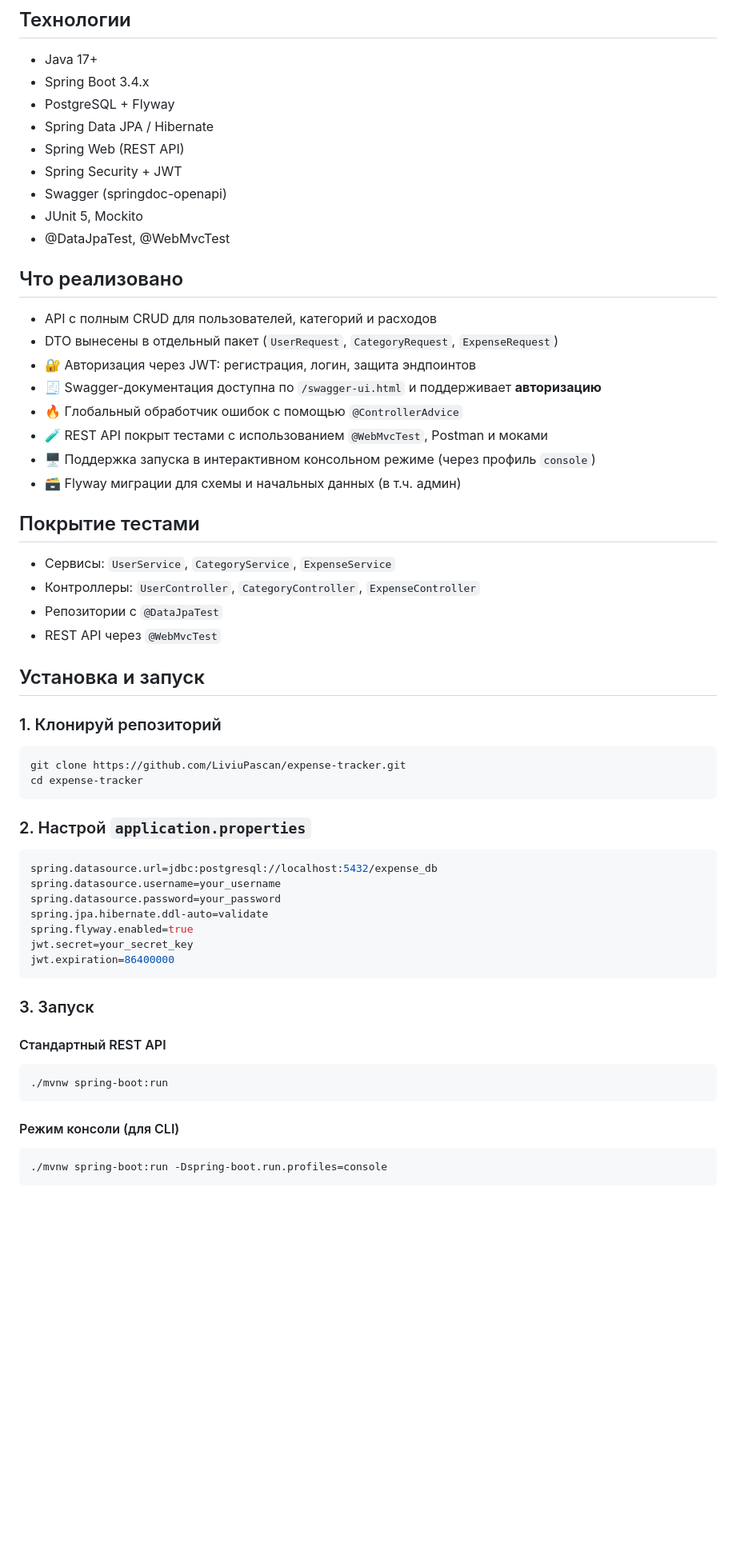
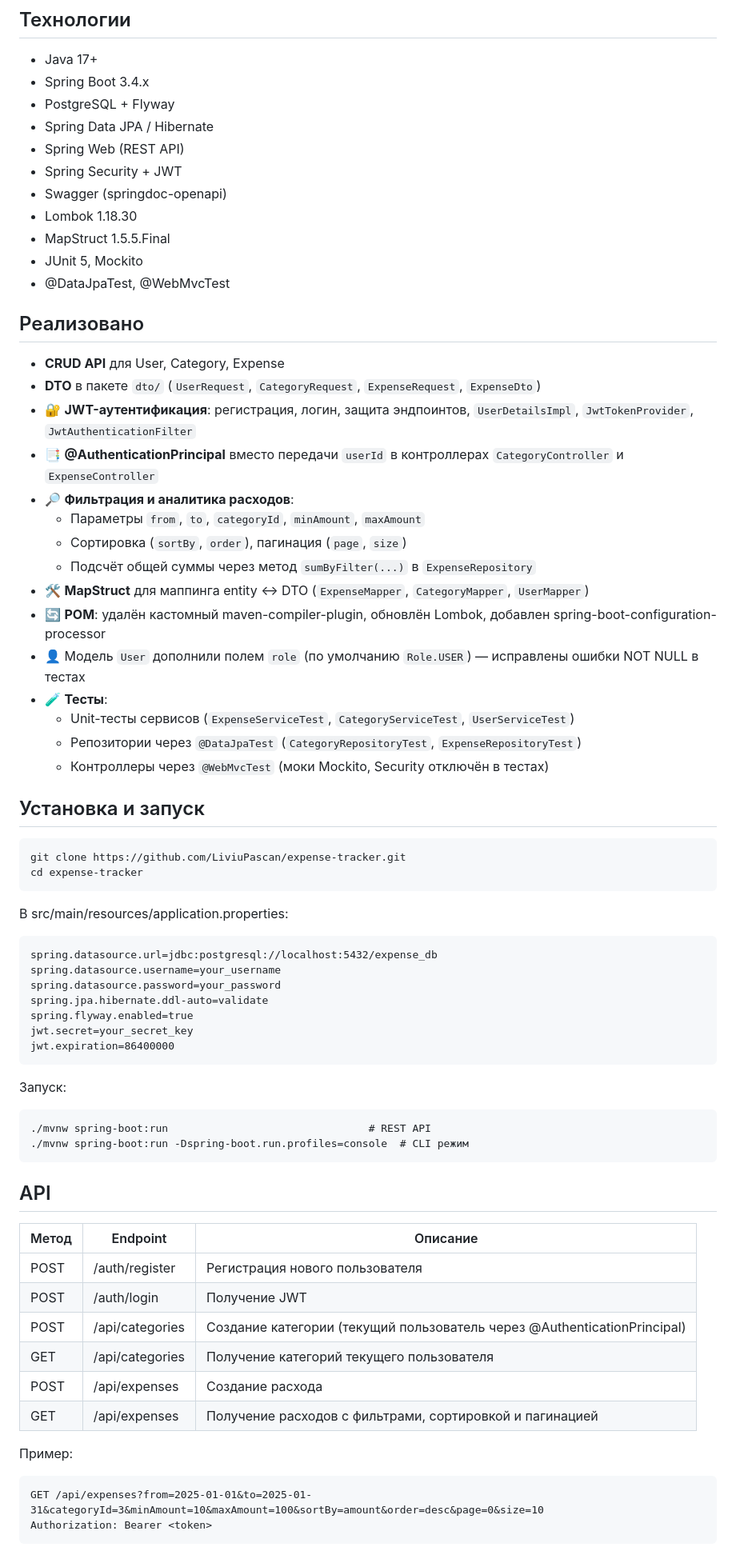
Before and after one commit to LiviuPascan/expense-tracker, a Markdown page: README.md, the part around the change printed below. Shown: that part at 80% size. Rendered like a GitHub page; blank space fills up the shorter version.

Commit message:
обновлён README с итогами работы и инструкциями запуска

````diff
--- a/README.md
+++ b/README.md
@@ -11,59 +11,62 @@ Java Spring Boot приложение для учёта личных расхо
 - Spring Web (REST API)
 - Spring Security + JWT
 - Swagger (springdoc-openapi)
+- Lombok 1.18.30
+- MapStruct 1.5.5.Final
 - JUnit 5, Mockito
 - @DataJpaTest, @WebMvcTest
 
-## Что реализовано
+## Реализовано
 
-- API с полным CRUD для пользователей, категорий и расходов
-- DTO вынесены в отдельный пакет (`UserRequest`, `CategoryRequest`, `ExpenseRequest`)
-- 🔐 Авторизация через JWT: регистрация, логин, защита эндпоинтов
-- 🧾 Swagger-документация доступна по `/swagger-ui.html` и поддерживает **авторизацию**
-- 🔥 Глобальный обработчик ошибок с помощью `@ControllerAdvice`
-- 🧪 REST API покрыт тестами с использованием `@WebMvcTest`, Postman и моками
-- 🖥 Поддержка запуска в интерактивном консольном режиме (через профиль `console`)
-- 🗃️ Flyway миграции для схемы и начальных данных (в т.ч. админ)
-
-## Покрытие тестами
-
-- Сервисы: `UserService`, `CategoryService`, `ExpenseService`
-- Контроллеры: `UserController`, `CategoryController`, `ExpenseController`
-- Репозитории с `@DataJpaTest`
-- REST API через `@WebMvcTest`
+- **CRUD API** для User, Category, Expense
+- **DTO** в пакете `dto/` (`UserRequest`, `CategoryRequest`, `ExpenseRequest`, `ExpenseDto`)
+- 🔐 **JWT-аутентификация**: регистрация, логин, защита эндпоинтов, `UserDetailsImpl`, `JwtTokenProvider`, `JwtAuthenticationFilter`
+- 📑 **@AuthenticationPrincipal** вместо передачи `userId` в контроллерах `CategoryController` и `ExpenseController`
+- 🔎 **Фильтрация и аналитика расходов**:
+    - Параметры `from`, `to`, `categoryId`, `minAmount`, `maxAmount`
+    - Сортировка (`sortBy`, `order`), пагинация (`page`, `size`)
+    - Подсчёт общей суммы через метод `sumByFilter(...)` в `ExpenseRepository`
+- 🛠 **MapStruct** для маппинга entity ↔ DTO (`ExpenseMapper`, `CategoryMapper`, `UserMapper`)
+- 🔄 **POM**: удалён кастомный maven-compiler-plugin, обновлён Lombok, добавлен spring-boot-configuration-processor
+- 👤 Модель `User` дополнили полем `role` (по умолчанию `Role.USER`) — исправлены ошибки NOT NULL в тестах
+- 🧪 **Тесты**:
+    - Unit-тесты сервисов (`ExpenseServiceTest`, `CategoryServiceTest`, `UserServiceTest`)
+    - Репозитории через `@DataJpaTest` (`CategoryRepositoryTest`, `ExpenseRepositoryTest`)
+    - Контроллеры через `@WebMvcTest` (моки Mockito, Security отключён в тестах)
 
 ## Установка и запуск
 
-### 1. Клонируй репозиторий
+    git clone https://github.com/LiviuPascan/expense-tracker.git
+    cd expense-tracker
 
-```bash
-git clone https://github.com/LiviuPascan/expense-tracker.git
-cd expense-tracker
-```
+В src/main/resources/application.properties:
 
-### 2. Настрой `application.properties`
+    spring.datasource.url=jdbc:postgresql://localhost:5432/expense_db
+    spring.datasource.username=your_username
+    spring.datasource.password=your_password
+    spring.jpa.hibernate.ddl-auto=validate
+    spring.flyway.enabled=true
+    jwt.secret=your_secret_key
+    jwt.expiration=86400000
 
-```properties
-spring.datasource.url=jdbc:postgresql://localhost:5432/expense_db
-spring.datasource.username=your_username
-spring.datasource.password=your_password
-spring.jpa.hibernate.ddl-auto=validate
-spring.flyway.enabled=true
-jwt.secret=your_secret_key
-jwt.expiration=86400000
-```
+Запуск:
 
-### 3. Запуск
+    ./mvnw spring-boot:run                                # REST API
+    ./mvnw spring-boot:run -Dspring-boot.run.profiles=console  # CLI режим
 
-#### Стандартный REST API
+## API
 
-```bash
-./mvnw spring-boot:run
-```
+| Метод | Endpoint       | Описание                                                       |
+|-------|----------------|----------------------------------------------------------------|
+| POST  | /auth/register | Регистрация нового пользователя                                |
+| POST  | /auth/login    | Получение JWT                                                  |
+| POST  | /api/categories| Создание категории (текущий пользователь через @AuthenticationPrincipal) |
+| GET   | /api/categories| Получение категорий текущего пользователя                      |
+| POST  | /api/expenses  | Создание расхода                                               |
+| GET   | /api/expenses  | Получение расходов с фильтрами, сортировкой и пагинацией       |
 
-#### Режим консоли (для CLI)
+Пример:
 
-```bash
-./mvnw spring-boot:run -Dspring-boot.run.profiles=console
-```
+    GET /api/expenses?from=2025-01-01&to=2025-01-31&categoryId=3&minAmount=10&maxAmount=100&sortBy=amount&order=desc&page=0&size=10
+    Authorization: Bearer <token>
 
````
Also changed, not shown: other parts of README.md (+14 -91 lines).
